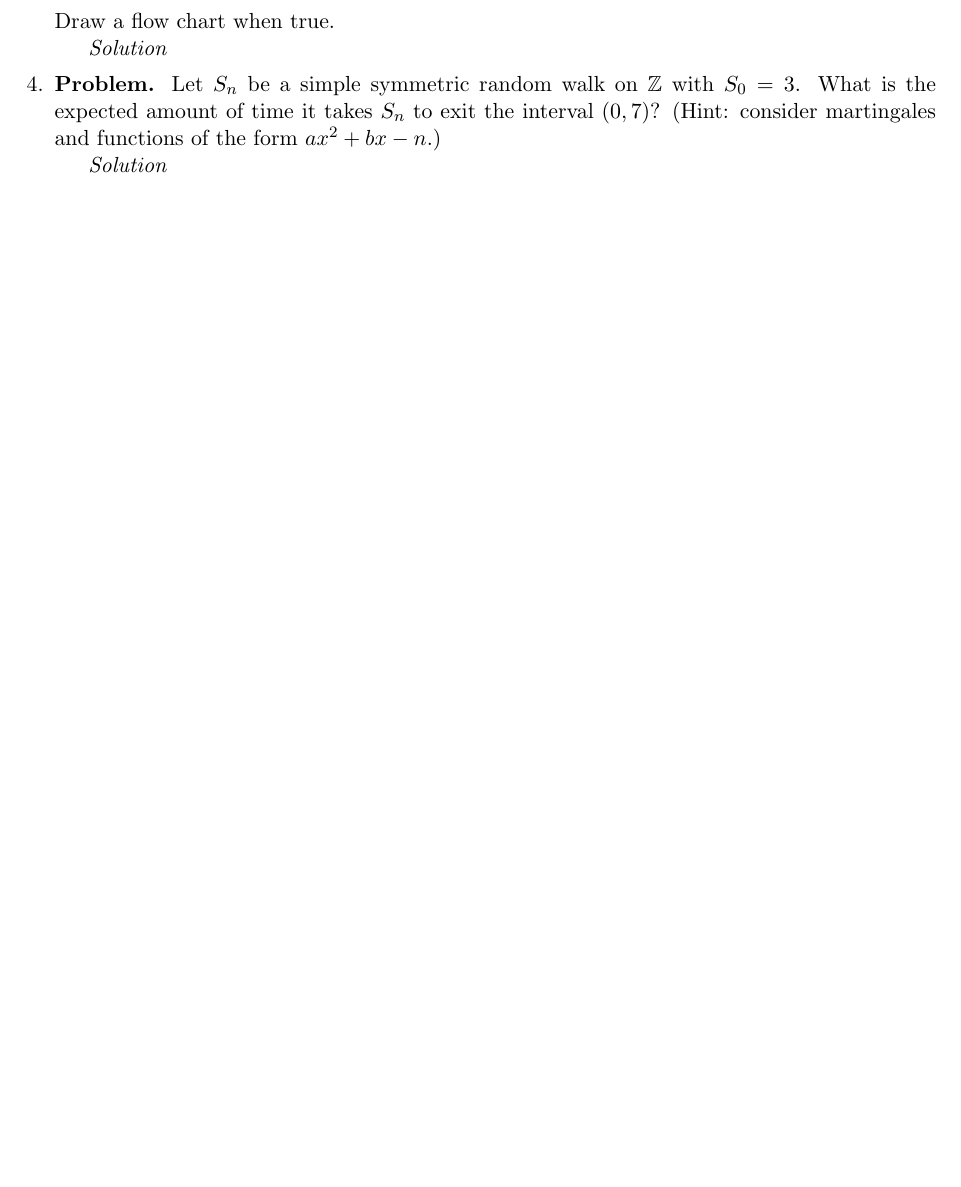
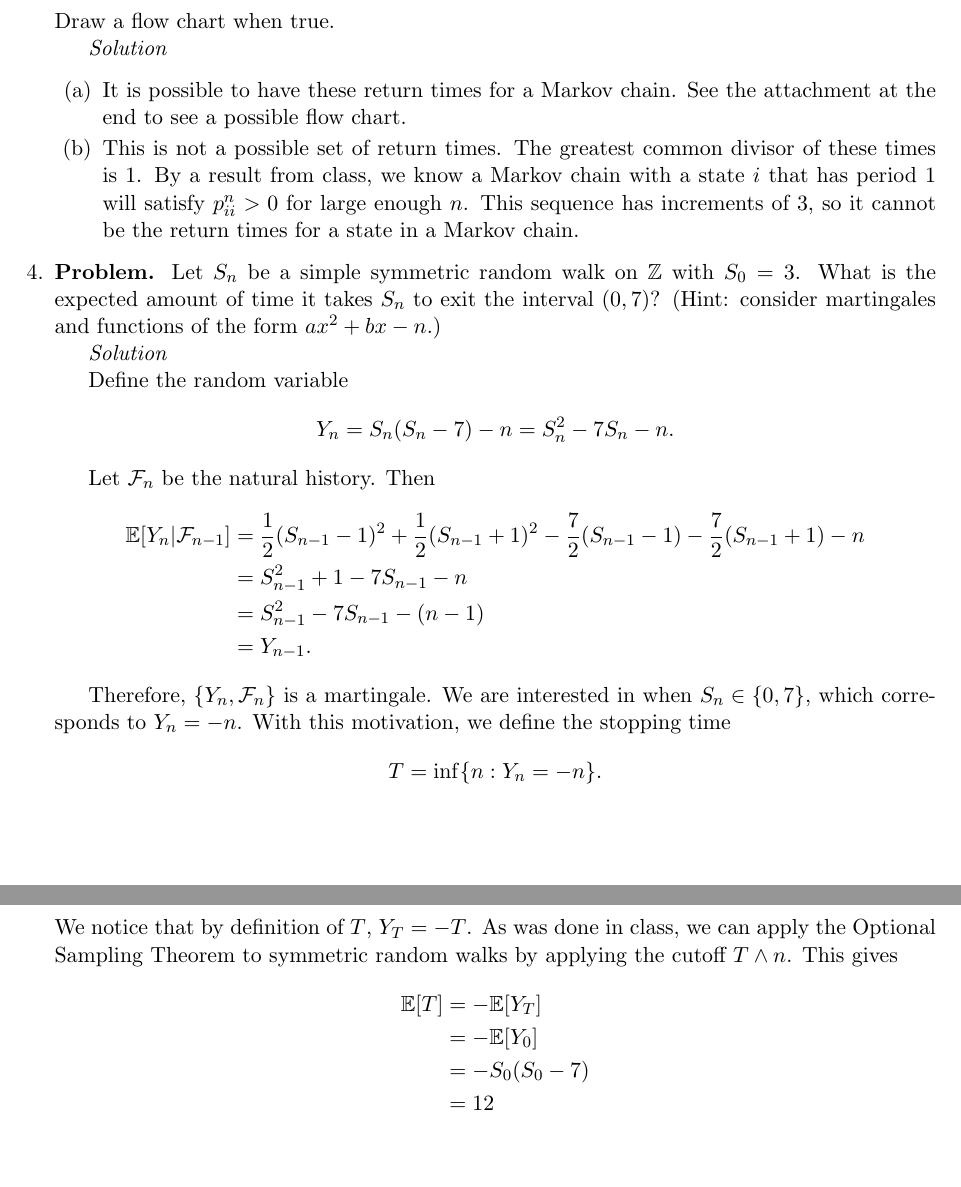
Before and after one commit to steiltre/8652hw, a LaTeX problem sheet (hw4/hw4.tex): part of the page before the commit and two parts of pages 2 and 3 of 3 after it, the two joined at a grey line, cut so that both start at the same text, the shorter picture padded with empty space. Compiled offline with pdfLaTeX.

Commit message:
HW4: finished problems 2, 3, 4

```diff
--- a/hw4/hw4.tex
+++ b/hw4/hw4.tex
@@ -92,6 +130,14 @@
 
     \begin{solution}
 
+      \begin{enumerate}
+        \item It is possible to have these return times for a Markov chain. See the attachment at the end to see a possible flow chart.
+
+        \item This is not a possible set of return times. The greatest common divisor of these times is 1. By a result from class, we know a Markov
+          chain with a state $i$ that has period 1 will satisfy $p_{ii}^n > 0$ for large enough $n$. This sequence has increments of 3, so it cannot
+          be the return times for a state in a Markov chain.
+      \end{enumerate}
+
     \end{solution}
 
   \item
@@ -102,6 +148,30 @@
 
     \begin{solution}
 
+      Define the random variable
+      \[ Y_n = S_n( S_n - 7) - n = S_n^2 - 7S_n - n .\]
+
+      Let $\mathcal{F}_n$ be the natural history. Then
+      \begin{align*}
+        \E[ Y_n | \mathcal{F}_{n-1} ] &= \frac{1}{2} (S_{n-1} - 1)^2 + \frac{1}{2} (S_{n-1} + 1)^2 - \frac{7}{2} (S_{n-1} - 1) - \frac{7}{2} (S_{n-1}
+        + 1) - n \\
+        &= S_{n-1}^2 + 1 - 7 S_{n-1} - n \\
+        &= S_{n-1}^2 - 7 S_{n-1} - (n-1) \\
+        &= Y_{n-1}.
+      \end{align*}
+
+      Therefore, $\{Y_n, \mathcal{F}_n \}$ is a martingale. We are interested in when $S_n \in \{0, 7\}$, which corresponds to $Y_n = -n$. With this
+      motivation, we define the stopping time
+      \[ T = \inf \{ n : Y_n = -n \} .\]
+      We notice that by definition of $T$, $Y_T = -T$. As was done in class, we can apply the Optional Sampling Theorem to symmetric random walks by
+      applying the cutoff $T \wedge n$. This gives
+      \begin{align*}
+        \E[T] &= - \E[Y_T] \\
+        &= - \E[Y_0] \\
+        &= - S_0 (S_0 - 7) \\
+        &= 12
+      \end{align*}
+
     \end{solution}
 \end{enumerate}
 \end{document}
```
Also changed, not shown: hw4/hw4.tex (42 more changed lines).
